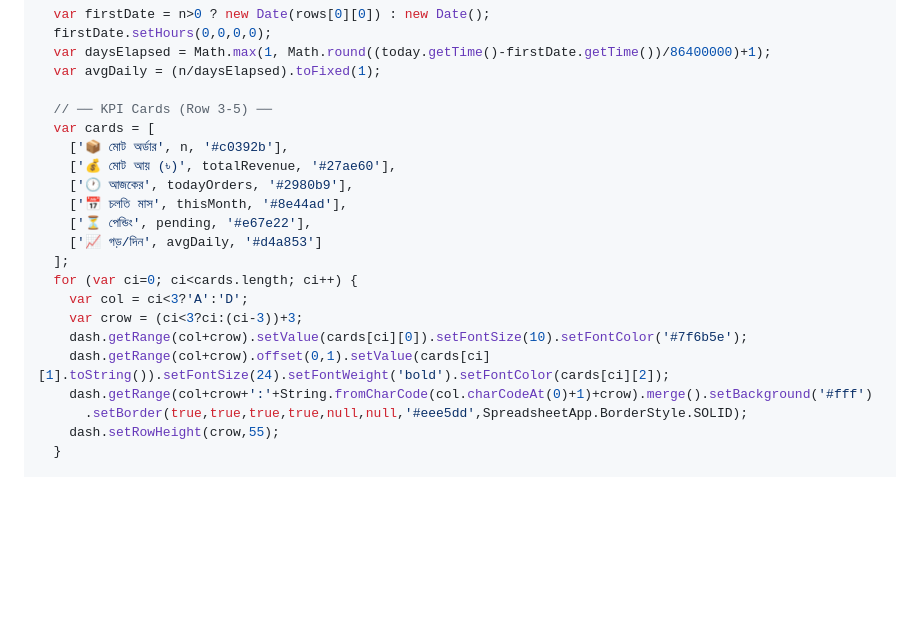
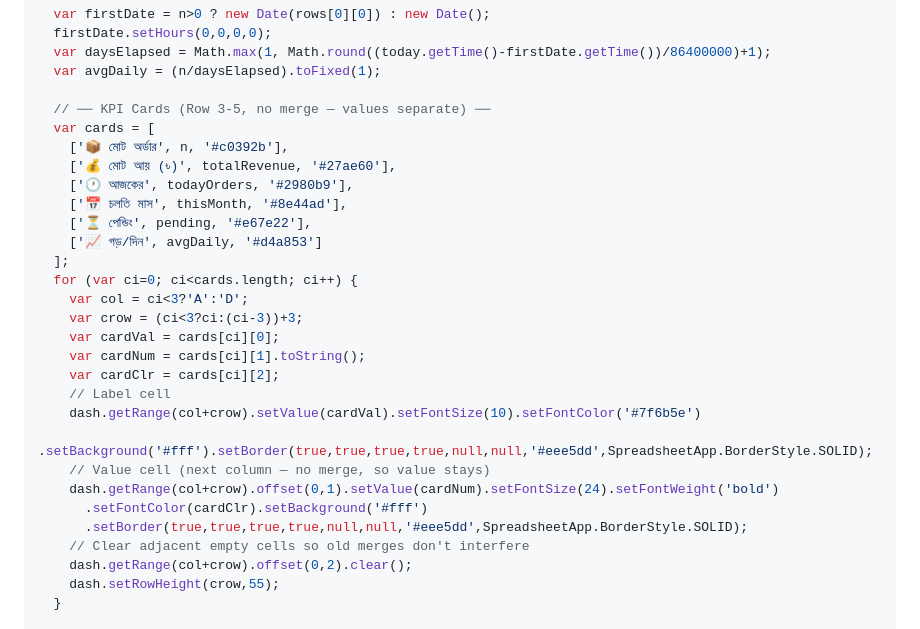
Before and after one commit to NaeemNajm/mrinmoyee, a Markdown page: SETUP.md, the part around the change. GitHub-like rendering; blank space fills up the shorter version.

Commit message:
fix KPI cards - merge was deleting values

```diff
--- a/SETUP.md
+++ b/SETUP.md
@@ -391,7 +391,7 @@ function buildDashboard(dash, orderSheet) {
   var daysElapsed = Math.max(1, Math.round((today.getTime()-firstDate.getTime())/86400000)+1);
   var avgDaily = (n/daysElapsed).toFixed(1);
 
-  // ── KPI Cards (Row 3-5) ──
+  // ── KPI Cards (Row 3-5, no merge — values separate) ──
   var cards = [
     ['📦 মোট অর্ডার', n, '#c0392b'],
     ['💰 মোট আয় (৳)', totalRevenue, '#27ae60'],
@@ -403,10 +403,18 @@ function buildDashboard(dash, orderSheet) {
   for (var ci=0; ci<cards.length; ci++) {
     var col = ci<3?'A':'D';
     var crow = (ci<3?ci:(ci-3))+3;
-    dash.getRange(col+crow).setValue(cards[ci][0]).setFontSize(10).setFontColor('#7f6b5e');
-    dash.getRange(col+crow).offset(0,1).setValue(cards[ci][1].toString()).setFontSize(24).setFontWeight('bold').setFontColor(cards[ci][2]);
-    dash.getRange(col+crow+':'+String.fromCharCode(col.charCodeAt(0)+1)+crow).merge().setBackground('#fff')
+    var cardVal = cards[ci][0];
+    var cardNum = cards[ci][1].toString();
+    var cardClr = cards[ci][2];
+    // Label cell
+    dash.getRange(col+crow).setValue(cardVal).setFontSize(10).setFontColor('#7f6b5e')
+      .setBackground('#fff').setBorder(true,true,true,true,null,null,'#eee5dd',SpreadsheetApp.BorderStyle.SOLID);
+    // Value cell (next column — no merge, so value stays)
+    dash.getRange(col+crow).offset(0,1).setValue(cardNum).setFontSize(24).setFontWeight('bold')
+      .setFontColor(cardClr).setBackground('#fff')
       .setBorder(true,true,true,true,null,null,'#eee5dd',SpreadsheetApp.BorderStyle.SOLID);
+    // Clear adjacent empty cells so old merges don't interfere
+    dash.getRange(col+crow).offset(0,2).clear();
     dash.setRowHeight(crow,55);
   }
 
```
